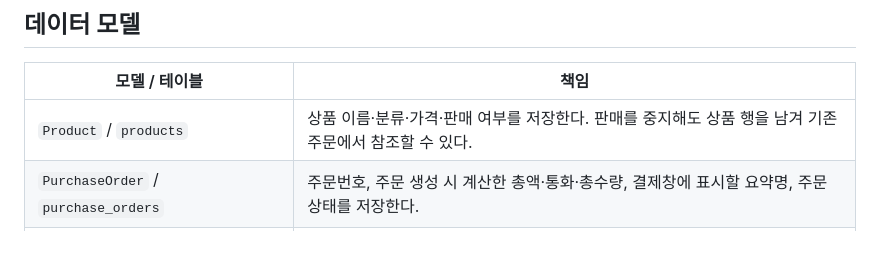
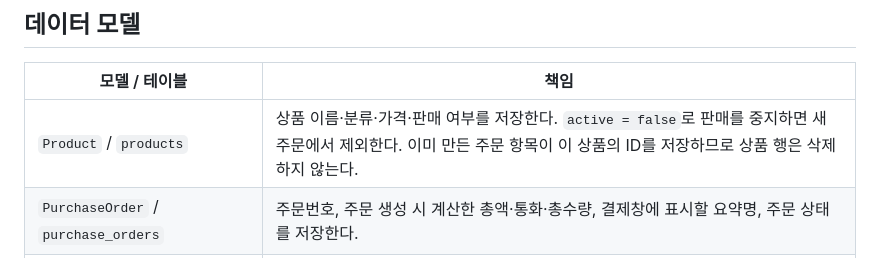
Before and after one commit to lee-gimoon/payment-service, a Markdown page: docs/architecture.md, the part around the change. Rendered like a GitHub page.

Commit message:
docs: clarify retained product references

```diff
--- a/docs/architecture.md
+++ b/docs/architecture.md
@@ -6,7 +6,7 @@
 
 | 모델 / 테이블 | 책임 |
 | --- | --- |
-| `Product` / `products` | 상품 이름·분류·가격·판매 여부를 저장한다. 판매를 중지해도 상품 행을 남겨 기존 주문에서 참조할 수 있다. |
+| `Product` / `products` | 상품 이름·분류·가격·판매 여부를 저장한다. `active = false`로 판매를 중지하면 새 주문에서 제외한다. 이미 만든 주문 항목이 이 상품의 ID를 저장하므로 상품 행은 삭제하지 않는다. |
 | `PurchaseOrder` / `purchase_orders` | 주문번호, 주문 생성 시 계산한 총액·통화·총수량, 결제창에 표시할 요약명, 주문 상태를 저장한다. |
 | `OrderItem` / `purchase_order_items` | 상품 ID와 주문 당시의 상품명·단가·사이즈·수량을 주문한 순서대로 저장한다. |
 | `PaymentAttempt` / `payment_attempts` | 결제창을 열기 전에 생성하며, 인증 취소·실패와 이후 승인 처리 상태를 기록한다. |
```
